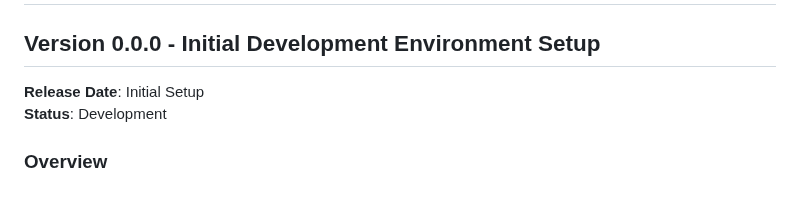
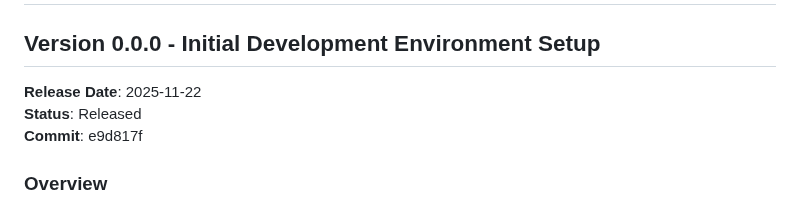
Before and after one commit to nicolaslallier/Odin, a Markdown page: RELEASES.md, the part around the change. Drawn GitHub-style.

Commit message:
Update release notes with release date and commit hash for v0.0.0

```diff
--- a/RELEASES.md
+++ b/RELEASES.md
@@ -2,8 +2,9 @@
 
 ## Version 0.0.0 - Initial Development Environment Setup
 
-**Release Date**: Initial Setup
-**Status**: Development
+**Release Date**: 2025-11-22
+**Status**: Released
+**Commit**: e9d817f
 
 ### Overview
 
```
